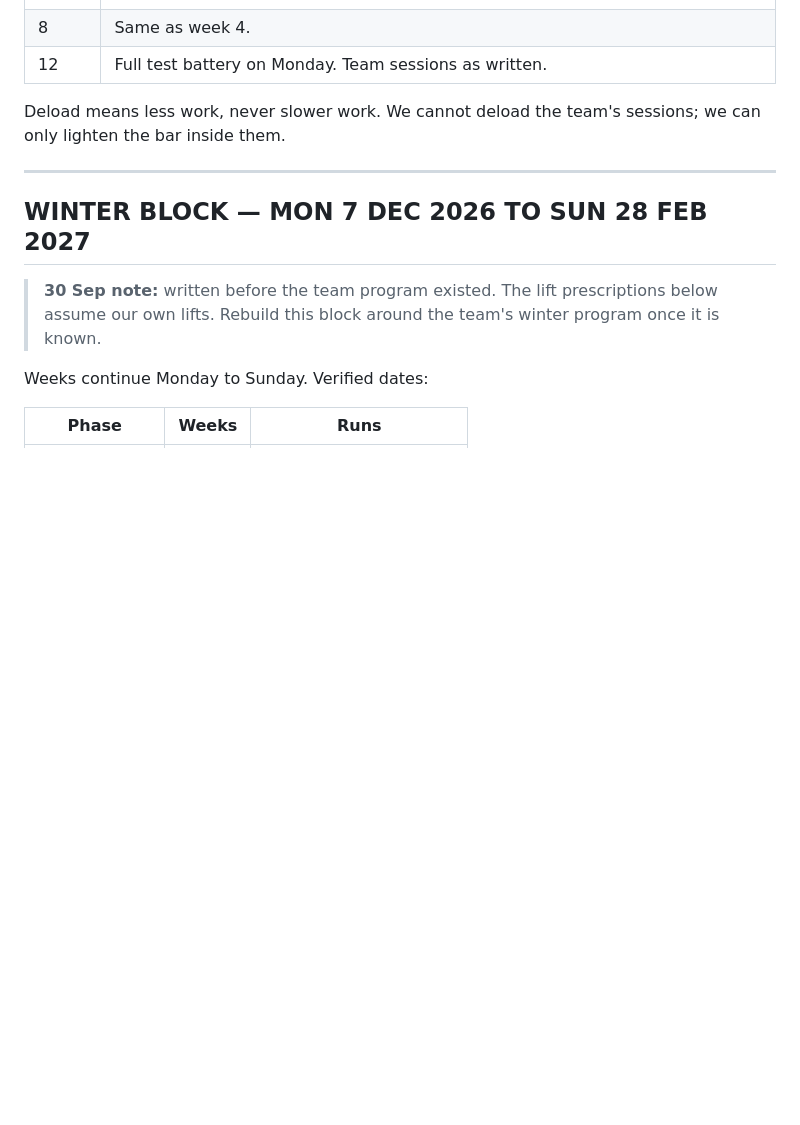
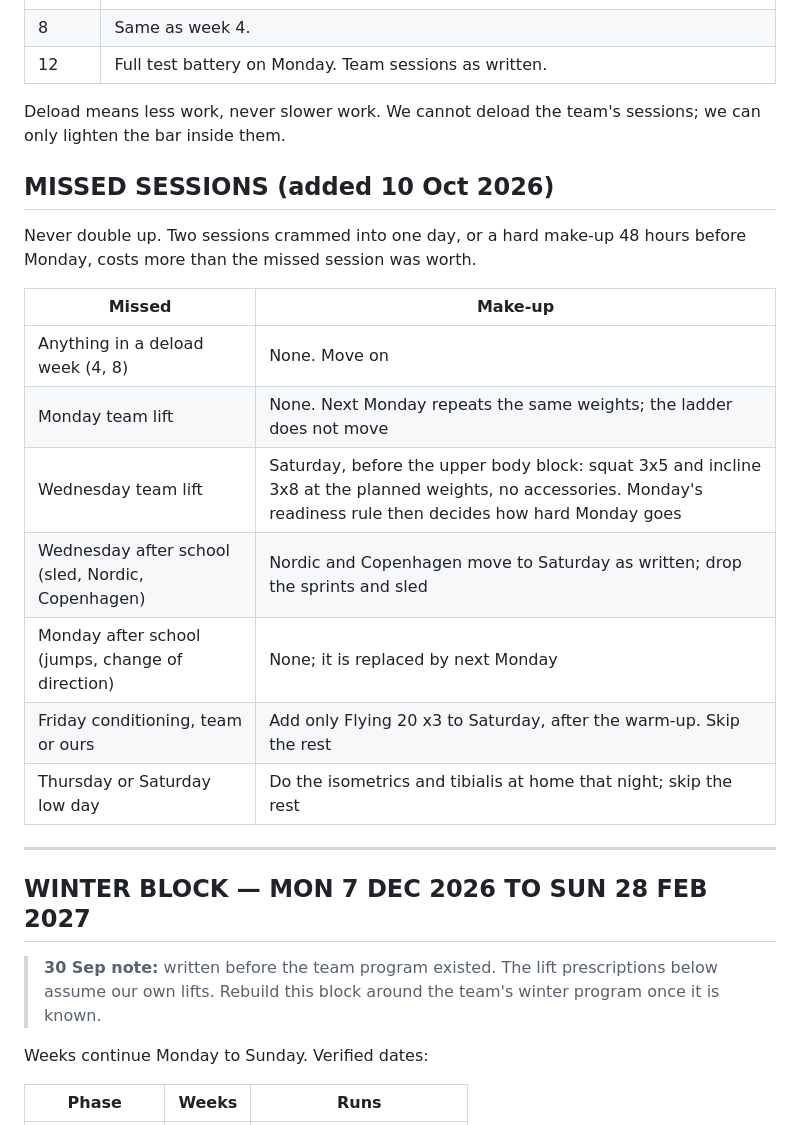
Before and after one commit to fieldingbrookerwork-bit/Research-, a Markdown page: personal/lacrosse/DAILY-SCRIPT.md, the part around the change. Rendered like a GitHub page; blank space fills up the shorter version.

Commit message:
Add missed session rules
No doubling up. Deload weeks and missed Monday lifts are not made
up; a missed Wednesday lift moves to Saturday as squat and incline
only; a missed Friday adds only Flying 20 x3 to Saturday.

Co-Authored-By: Claude Opus 5.5 <noreply@anthropic.com>
Claude-Session: https://claude.ai/code/session_01NmqHuRzXGzDnLXsBjkaT9g

```diff
--- a/personal/lacrosse/DAILY-SCRIPT.md
+++ b/personal/lacrosse/DAILY-SCRIPT.md
@@ -762,6 +762,21 @@ marching, take weight off.
 Deload means less work, never slower work. We cannot deload the team's sessions; we can
 only lighten the bar inside them.
 
+## MISSED SESSIONS (added 10 Oct 2026)
+
+Never double up. Two sessions crammed into one day, or a hard make-up 48 hours before Monday,
+costs more than the missed session was worth.
+
+| Missed | Make-up |
+|---|---|
+| Anything in a deload week (4, 8) | None. Move on |
+| Monday team lift | None. Next Monday repeats the same weights; the ladder does not move |
+| Wednesday team lift | Saturday, before the upper body block: squat 3x5 and incline 3x8 at the planned weights, no accessories. Monday's readiness rule then decides how hard Monday goes |
+| Wednesday after school (sled, Nordic, Copenhagen) | Nordic and Copenhagen move to Saturday as written; drop the sprints and sled |
+| Monday after school (jumps, change of direction) | None; it is replaced by next Monday |
+| Friday conditioning, team or ours | Add only Flying 20 x3 to Saturday, after the warm-up. Skip the rest |
+| Thursday or Saturday low day | Do the isometrics and tibialis at home that night; skip the rest |
+
 ---
 
 ## WINTER BLOCK — MON 7 DEC 2026 TO SUN 28 FEB 2027
```
